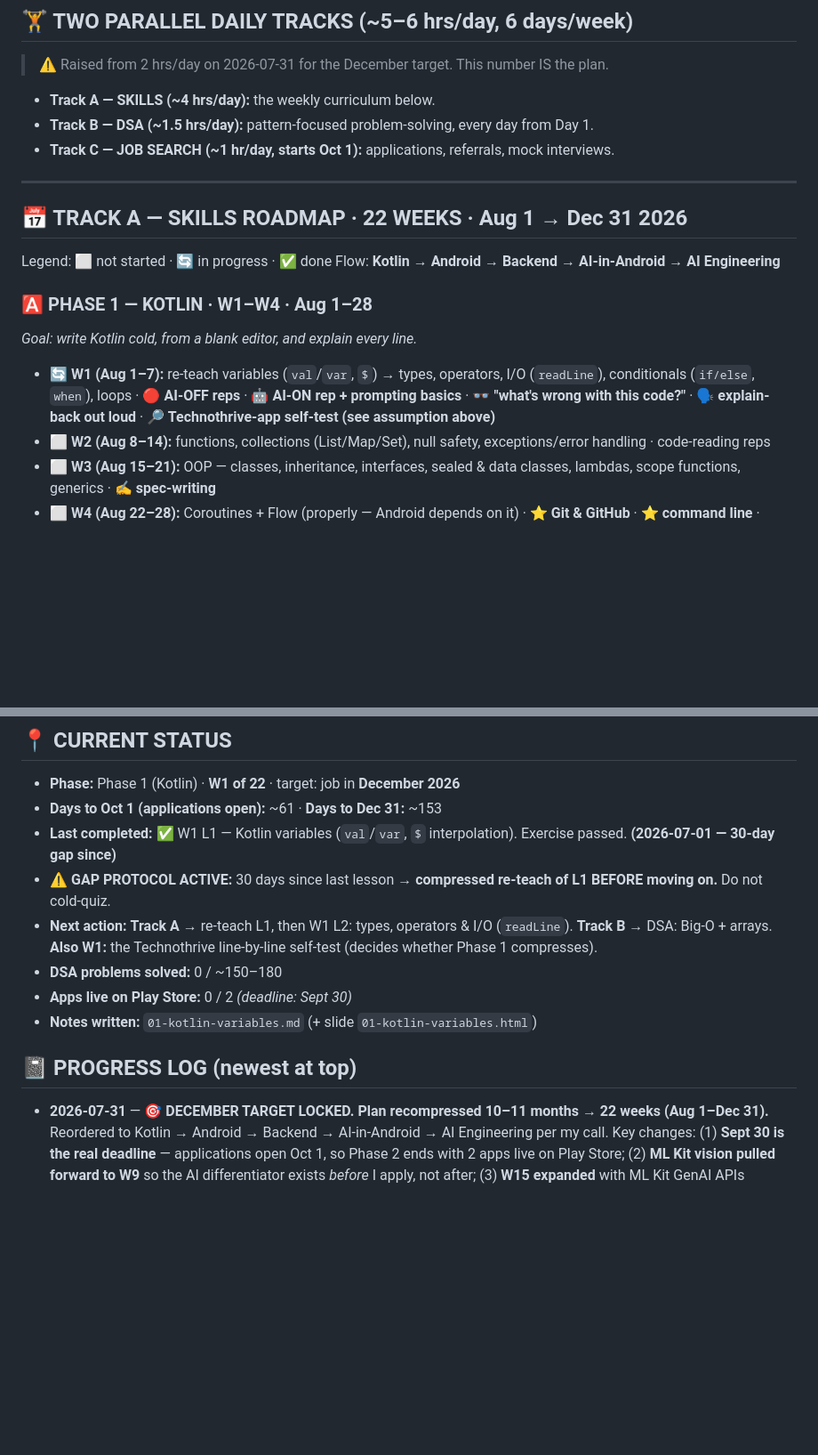
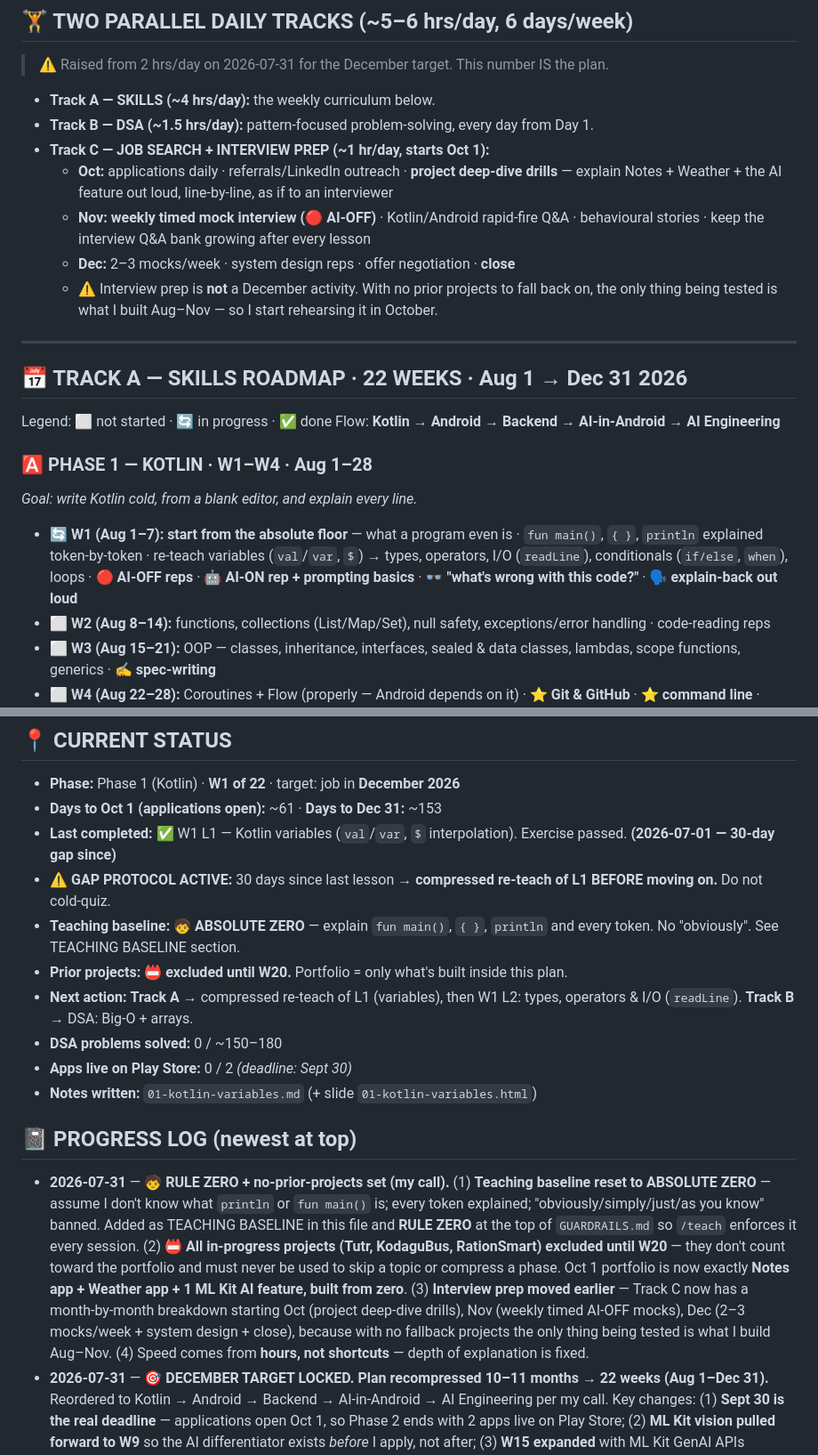
Before and after one commit to Aiyappa-DigitalGreen/my-dev-journey, a Markdown page: PROGRESS.md, 2 parts joined by grey strips. Shown at 89% size. GitHub-like rendering; blank space fills up the shorter version.

```diff
--- a/PROGRESS.md
+++ b/PROGRESS.md
@@ -103,7 +118,14 @@ This folder is a GitHub repo: **github.com/Aiyappa-DigitalGreen/my-dev-journey**
 > ⚠️ Raised from 2 hrs/day on 2026-07-31 for the December target. This number IS the plan.
 - **Track A — SKILLS (~4 hrs/day):** the weekly curriculum below.
 - **Track B — DSA (~1.5 hrs/day):** pattern-focused problem-solving, every day from Day 1.
-- **Track C — JOB SEARCH (~1 hr/day, starts Oct 1):** applications, referrals, mock interviews.
+- **Track C — JOB SEARCH + INTERVIEW PREP (~1 hr/day, starts Oct 1):**
+  - **Oct:** applications daily · referrals/LinkedIn outreach · **project deep-dive drills** — explain
+    Notes + Weather + the AI feature out loud, line-by-line, as if to an interviewer
+  - **Nov:** **weekly timed mock interview (🔴 AI-OFF)** · Kotlin/Android rapid-fire Q&A · behavioural
+    stories · keep the interview Q&A bank growing after every lesson
+  - **Dec:** 2–3 mocks/week · system design reps · offer negotiation · **close**
+  - ⚠️ Interview prep is **not** a December activity. With no prior projects to fall back on, the
+    only thing being tested is what I built Aug–Nov — so I start rehearsing it in October.
 
 ---
 
@@ -113,7 +135,7 @@ Flow: **Kotlin → Android → Backend → AI-in-Android → AI Engineering**
 
 ### 🅰️ PHASE 1 — KOTLIN · W1–W4 · Aug 1–28
 *Goal: write Kotlin cold, from a blank editor, and explain every line.*
-- 🔄 **W1 (Aug 1–7):** re-teach variables (`val`/`var`, `$`) → types, operators, I/O (`readLine`), conditionals (`if/else`, `when`), loops · **🔴 AI-OFF reps** · **🤖 AI-ON rep + prompting basics** · **👓 "what's wrong with this code?"** · **🗣️ explain-back out loud** · **🔎 Technothrive-app self-test (see assumption above)**
+- 🔄 **W1 (Aug 1–7):** **start from the absolute floor** — what a program even is · `fun main()`, `{ }`, `println` explained token-by-token · re-teach variables (`val`/`var`, `$`) → types, operators, I/O (`readLine`), conditionals (`if/else`, `when`), loops · **🔴 AI-OFF reps** · **🤖 AI-ON rep + prompting basics** · **👓 "what's wrong with this code?"** · **🗣️ explain-back out loud**
 - ⬜ **W2 (Aug 8–14):** functions, collections (List/Map/Set), null safety, exceptions/error handling · code-reading reps
 - ⬜ **W3 (Aug 15–21):** OOP — classes, inheritance, interfaces, sealed & data classes, lambdas, scope functions, generics · **✍️ spec-writing**
 - ⬜ **W4 (Aug 22–28):** Coroutines + Flow (properly — Android depends on it) · **⭐ Git & GitHub** · **⭐ command line** · console mini-project → **🚪 GATE: can I write a non-trivial Kotlin program cold?**
@@ -198,12 +224,15 @@ Git/GitHub · command line · SQL · debugging/profiling · testing · **DevOps
 - **Days to Oct 1 (applications open):** ~61 · **Days to Dec 31:** ~153
 - **Last completed:** ✅ W1 L1 — Kotlin variables (`val`/`var`, `$` interpolation). Exercise passed. **(2026-07-01 — 30-day gap since)**
 - **⚠️ GAP PROTOCOL ACTIVE:** 30 days since last lesson → **compressed re-teach of L1 BEFORE moving on.** Do not cold-quiz.
-- **Next action:** **Track A** → re-teach L1, then W1 L2: types, operators & I/O (`readLine`). **Track B** → DSA: Big-O + arrays. **Also W1:** the Technothrive line-by-line self-test (decides whether Phase 1 compresses).
+- **Teaching baseline:** 🧒 **ABSOLUTE ZERO** — explain `fun main()`, `{ }`, `println` and every token. No "obviously". See TEACHING BASELINE section.
+- **Prior projects:** 📛 **excluded until W20.** Portfolio = only what's built inside this plan.
+- **Next action:** **Track A** → compressed re-teach of L1 (variables), then W1 L2: types, operators & I/O (`readLine`). **Track B** → DSA: Big-O + arrays.
 - **DSA problems solved:** 0 / ~150–180
 - **Apps live on Play Store:** 0 / 2 *(deadline: Sept 30)*
 - **Notes written:** `01-kotlin-variables.md` (+ slide `01-kotlin-variables.html`)
 
 ## 📓 PROGRESS LOG (newest at top)
+- **2026-07-31** — 🧒 **RULE ZERO + no-prior-projects set (my call).** (1) **Teaching baseline reset to ABSOLUTE ZERO** — assume I don't know what `println` or `fun main()` is; every token explained; "obviously/simply/just/as you know" banned. Added as TEACHING BASELINE in this file and **RULE ZERO** at the top of `GUARDRAILS.md` so `/teach` enforces it every session. (2) **📛 All in-progress projects (Tutr, KodaguBus, RationSmart) excluded until W20** — they don't count toward the portfolio and must never be used to skip a topic or compress a phase. Oct 1 portfolio is now exactly **Notes app + Weather app + 1 ML Kit AI feature, built from zero**. (3) **Interview prep moved earlier** — Track C now has a month-by-month breakdown starting Oct (project deep-dive drills), Nov (weekly timed AI-OFF mocks), Dec (2–3 mocks/week + system design + close), because with no fallback projects the only thing being tested is what I build Aug–Nov. (4) Speed comes from **hours, not shortcuts** — depth of explanation is fixed.
 - **2026-07-31** — 🎯 **DECEMBER TARGET LOCKED. Plan recompressed 10–11 months → 22 weeks (Aug 1–Dec 31).** Reordered to Kotlin → Android → Backend → AI-in-Android → AI Engineering per my call. Key changes: (1) **Sept 30 is the real deadline** — applications open Oct 1, so Phase 2 ends with 2 apps live on Play Store; (2) **ML Kit vision pulled forward to W9** so the AI differentiator exists *before* I apply, not after; (3) **W15 expanded** with ML Kit GenAI APIs (Gemini Nano/AICore: Prompt, Summarization, Proofreading, Rewriting, Image Description, Speech Recognition) + Firebase AI Logic **hybrid inference** 4 modes + device-fragmentation reality; (4) **legacy-code literacy added (W9)** — XML Views/RxJava/Realm, because real Bengaluru enterprise Android (e.g. ANSR MedTech role INSSK002) is not Compose; (5) **MCP now taught from both sides** in W19 (agent-side + Android AppFunctions/ADK); (6) hours **2 → 5–6/day**; (7) DSA **300–400 → ~150–180** pattern-focused; (8) **cut:** Excel/pandas on-ramp, math-for-ML, PyTorch/CNN training, DevOps interlude (folded into W13), buffer weeks. Honest-expectation note rewritten, not deleted — realistic outcome is offers **Dec–Feb**.
 - **2026-07-01** — ✅ Track A W1 L1: Kotlin variables done — learner wrote a correct `val`/`var` + `$` program first try. Added a **3-layer interview-answer format** (simple → professional → glossary) per learner request to sound technical in interviews. Logged topic to REVIEW.md (due 07-02/04/08/22). Next: Track B DSA Big-O + arrays.
 - **2026-07-01** — Added **two-mode practice** (🔴 AI-OFF code-from-scratch for interviews + 🟢 AI-ON direct/judge), **prompting basics**, and **🗣️ English speaking** (explain-back out loud + spoken interview answers) woven into the flow.
```
Also changed, not shown: other parts of PROGRESS.md (+28 -9 lines), GUARDRAILS.md (+14 -0 lines).
